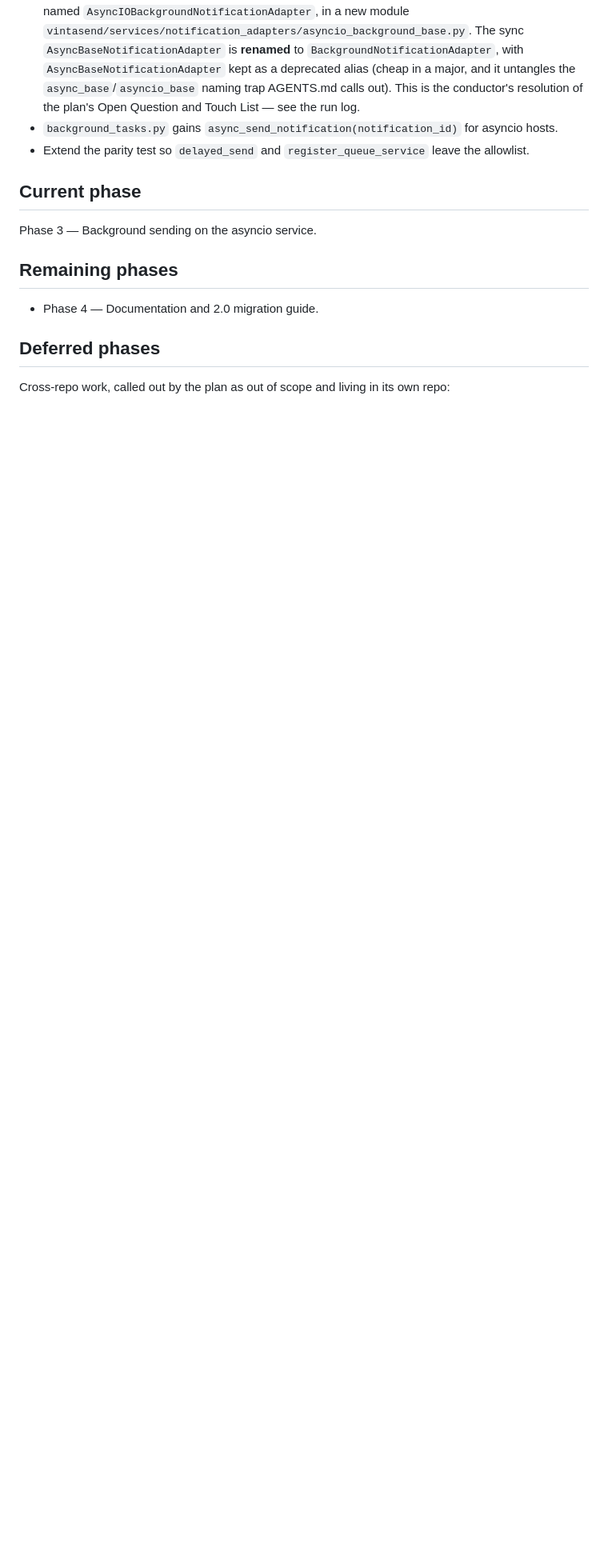
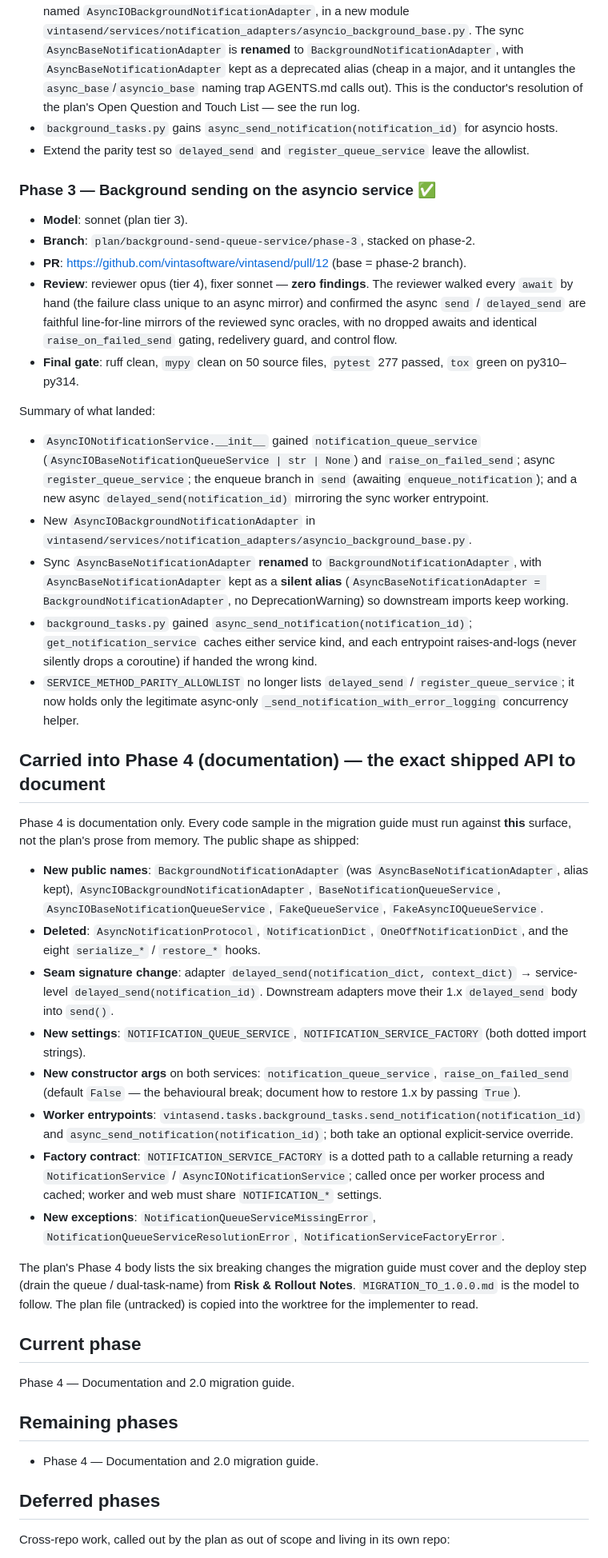
Before and after one commit to vintasoftware/vintasend, a Markdown page: ai-plans/TRACKING_background-send-queue-service.md, the part around the change. Shown at 80% size. Rendered like a GitHub page; blank space fills up the shorter version.

Commit message:
Record phase 3 completion in plan tracking

```diff
--- a/ai-plans/TRACKING_background-send-queue-service.md
+++ b/ai-plans/TRACKING_background-send-queue-service.md
@@ -175,9 +175,67 @@ Decisions carried into later phases:
 - `background_tasks.py` gains `async_send_notification(notification_id)` for asyncio hosts.
 - Extend the parity test so `delayed_send` and `register_queue_service` leave the allowlist.
 
+### Phase 3 — Background sending on the asyncio service ✅
+
+- **Model**: sonnet (plan tier 3).
+- **Branch**: `plan/background-send-queue-service/phase-3`, stacked on phase-2.
+- **PR**: https://github.com/vintasoftware/vintasend/pull/12 (base = phase-2 branch).
+- **Review**: reviewer opus (tier 4), fixer sonnet — **zero findings**. The reviewer walked every
+  `await` by hand (the failure class unique to an async mirror) and confirmed the async `send` /
+  `delayed_send` are faithful line-for-line mirrors of the reviewed sync oracles, with no dropped
+  awaits and identical `raise_on_failed_send` gating, redelivery guard, and control flow.
+- **Final gate**: ruff clean, `mypy` clean on 50 source files, `pytest` 277 passed, `tox` green on
+  py310–py314.
+
+Summary of what landed:
+
+- `AsyncIONotificationService.__init__` gained `notification_queue_service`
+  (`AsyncIOBaseNotificationQueueService | str | None`) and `raise_on_failed_send`; async
+  `register_queue_service`; the enqueue branch in `send` (awaiting `enqueue_notification`); and a
+  new async `delayed_send(notification_id)` mirroring the sync worker entrypoint.
+- New `AsyncIOBackgroundNotificationAdapter` in
+  `vintasend/services/notification_adapters/asyncio_background_base.py`.
+- Sync `AsyncBaseNotificationAdapter` **renamed** to `BackgroundNotificationAdapter`, with
+  `AsyncBaseNotificationAdapter` kept as a **silent alias** (`AsyncBaseNotificationAdapter =
+  BackgroundNotificationAdapter`, no DeprecationWarning) so downstream imports keep working.
+- `background_tasks.py` gained `async_send_notification(notification_id)`; `get_notification_service`
+  caches either service kind, and each entrypoint raises-and-logs (never silently drops a coroutine)
+  if handed the wrong kind.
+- `SERVICE_METHOD_PARITY_ALLOWLIST` no longer lists `delayed_send` / `register_queue_service`; it now
+  holds only the legitimate async-only `_send_notification_with_error_logging` concurrency helper.
+
+## Carried into Phase 4 (documentation) — the exact shipped API to document
+
+Phase 4 is documentation only. Every code sample in the migration guide must run against **this**
+surface, not the plan's prose from memory. The public shape as shipped:
+
+- **New public names**: `BackgroundNotificationAdapter` (was `AsyncBaseNotificationAdapter`, alias
+  kept), `AsyncIOBackgroundNotificationAdapter`, `BaseNotificationQueueService`,
+  `AsyncIOBaseNotificationQueueService`, `FakeQueueService`, `FakeAsyncIOQueueService`.
+- **Deleted**: `AsyncNotificationProtocol`, `NotificationDict`, `OneOffNotificationDict`, and the
+  eight `serialize_*` / `restore_*` hooks.
+- **Seam signature change**: adapter `delayed_send(notification_dict, context_dict)` →
+  service-level `delayed_send(notification_id)`. Downstream adapters move their 1.x `delayed_send`
+  body into `send()`.
+- **New settings**: `NOTIFICATION_QUEUE_SERVICE`, `NOTIFICATION_SERVICE_FACTORY` (both dotted import
+  strings).
+- **New constructor args** on both services: `notification_queue_service`, `raise_on_failed_send`
+  (default `False` — the behavioural break; document how to restore 1.x by passing `True`).
+- **Worker entrypoints**: `vintasend.tasks.background_tasks.send_notification(notification_id)` and
+  `async_send_notification(notification_id)`; both take an optional explicit-service override.
+- **Factory contract**: `NOTIFICATION_SERVICE_FACTORY` is a dotted path to a callable returning a
+  ready `NotificationService` / `AsyncIONotificationService`; called once per worker process and
+  cached; worker and web must share `NOTIFICATION_*` settings.
+- **New exceptions**: `NotificationQueueServiceMissingError`, `NotificationQueueServiceResolutionError`,
+  `NotificationServiceFactoryError`.
+
+The plan's Phase 4 body lists the six breaking changes the migration guide must cover and the deploy
+step (drain the queue / dual-task-name) from **Risk & Rollout Notes**. `MIGRATION_TO_1.0.0.md` is the
+model to follow. The plan file (untracked) is copied into the worktree for the implementer to read.
+
 ## Current phase
 
-Phase 3 — Background sending on the asyncio service.
+Phase 4 — Documentation and 2.0 migration guide.
 
 ## Remaining phases
 - Phase 4 — Documentation and 2.0 migration guide.
```
